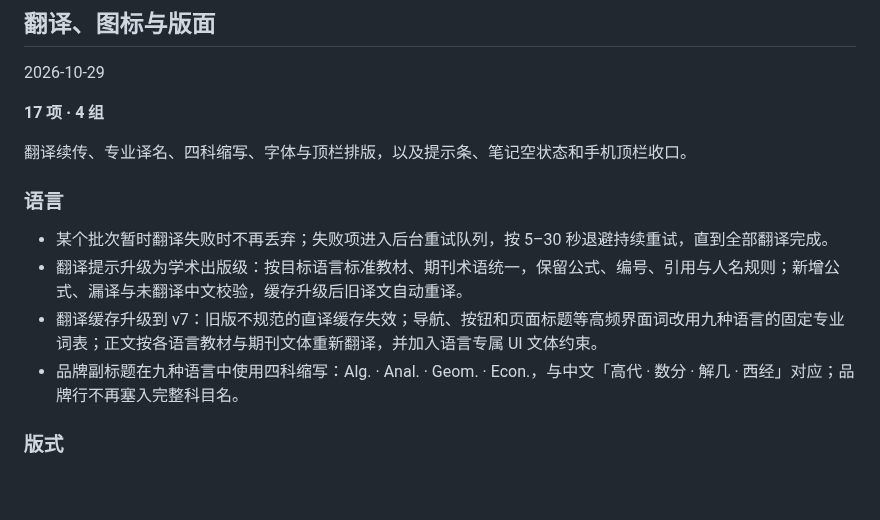
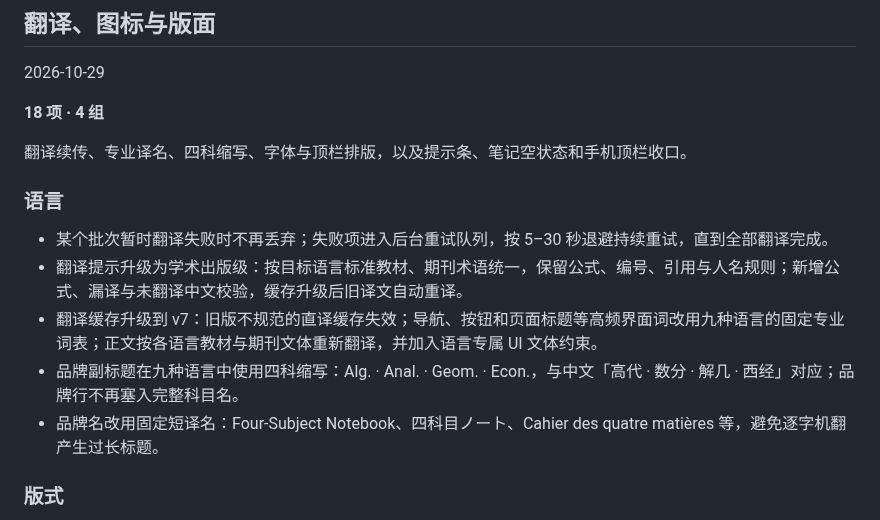
Before and after one commit to lanzaihua/lanzaihua.github.io, a Markdown page: CHANGELOG.md, the part around the change. Drawn GitHub-style; blank space fills up the shorter version.

Commit message:
Document concise localized product names

```diff
--- a/CHANGELOG.md
+++ b/CHANGELOG.md
@@ -6,7 +6,7 @@
 
 2026-10-29
 
-**17 项 · 4 组**
+**18 项 · 4 组**
 
 翻译续传、专业译名、四科缩写、字体与顶栏排版，以及提示条、笔记空状态和手机顶栏收口。
 
@@ -16,6 +16,7 @@
 - 翻译提示升级为学术出版级：按目标语言标准教材、期刊术语统一，保留公式、编号、引用与人名规则；新增公式、漏译与未翻译中文校验，缓存升级后旧译文自动重译。
 - 翻译缓存升级到 v7：旧版不规范的直译缓存失效；导航、按钮和页面标题等高频界面词改用九种语言的固定专业词表；正文按各语言教材与期刊文体重新翻译，并加入语言专属 UI 文体约束。
 - 品牌副标题在九种语言中使用四科缩写：Alg. · Anal. · Geom. · Econ.，与中文「高代 · 数分 · 解几 · 西经」对应；品牌行不再塞入完整科目名。
+- 品牌名改用固定短译名：Four-Subject Notebook、四科目ノート、Cahier des quatre matières 等，避免逐字机翻产生过长标题。
 
 ### 版式
 
```
